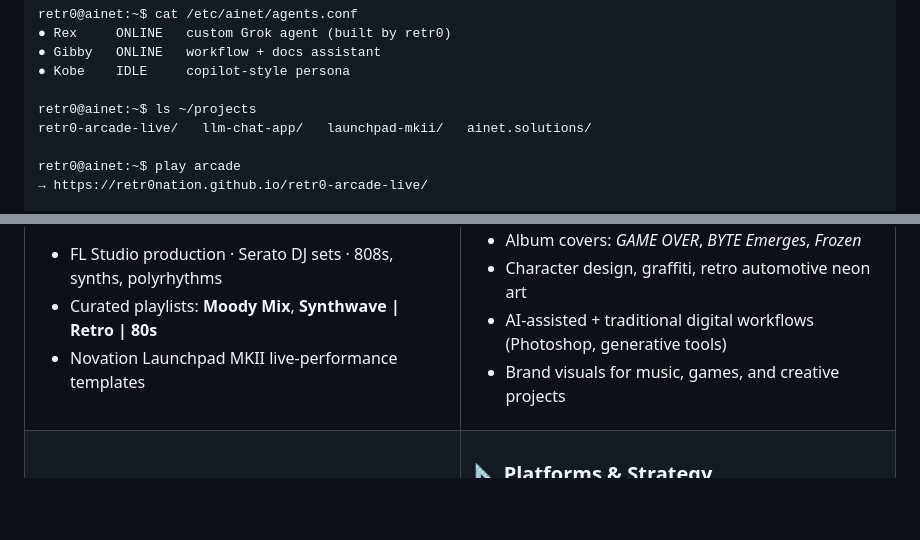
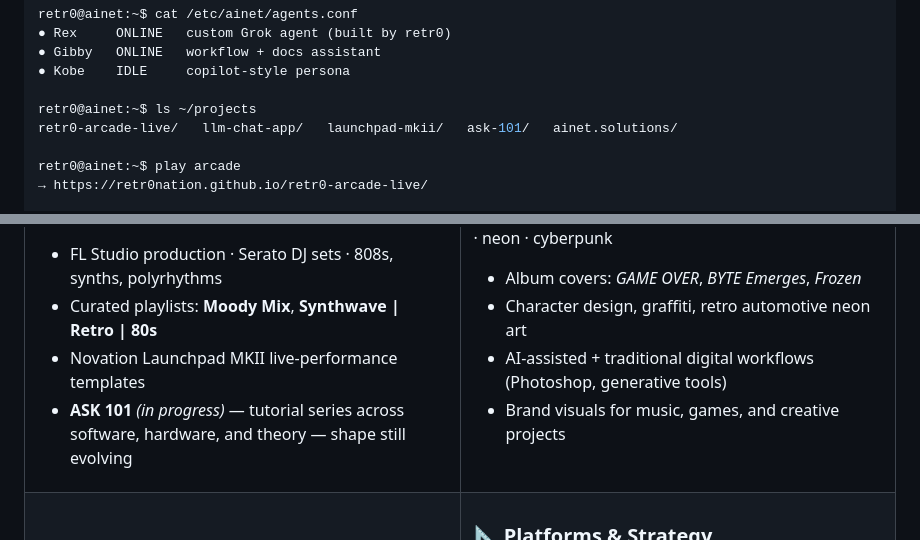
Before and after one commit to retr0nation/retr0nation, a Markdown page: README.md, 2 parts joined by grey strips. GitHub-like rendering; blank space fills up the shorter version.

Commit message:
Add ASK 101 as in-progress tutorial series

```diff
--- a/README.md
+++ b/README.md
@@ -65,7 +65,7 @@ retr0@ainet:~$ cat /etc/ainet/agents.conf
 ● Kobe    IDLE     copilot-style persona
 
 retr0@ainet:~$ ls ~/projects
-retr0-arcade-live/   llm-chat-app/   launchpad-mkii/   ainet.solutions/
+retr0-arcade-live/   llm-chat-app/   launchpad-mkii/   ask-101/   ainet.solutions/
 
 retr0@ainet:~$ play arcade
 → https://retr0nation.github.io/retr0-arcade-live/
@@ -93,6 +93,7 @@ Released as [**retr0** on Spotify](https://open.spotify.com/artist/4MjOBSiCuTXhf
 - FL Studio production · Serato DJ sets · 808s, synths, polyrhythms
 - Curated playlists: **Moody Mix**, **Synthwave | Retro | 80s**
 - Novation Launchpad MKII live-performance templates
+- **ASK 101** *(in progress)* — tutorial series across software, hardware, and theory — shape still evolving
 
 </td>
 <td width="50%" valign="top">
```
